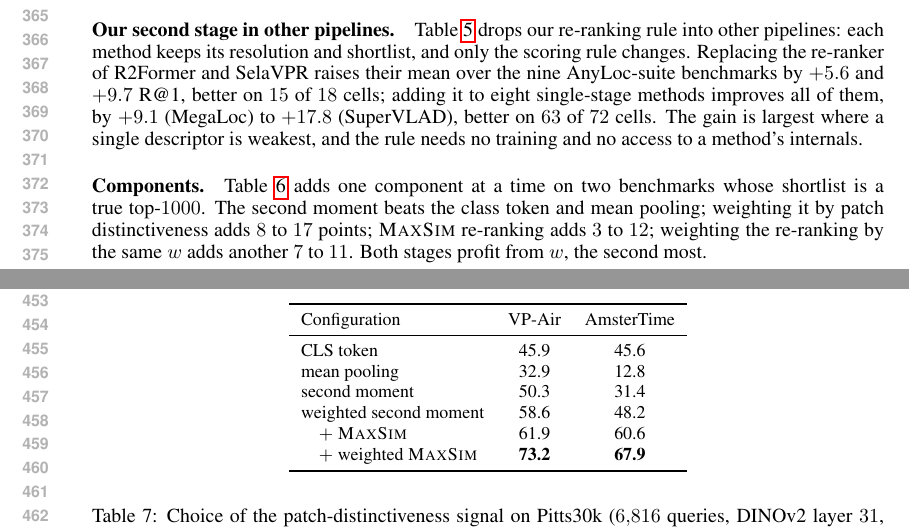
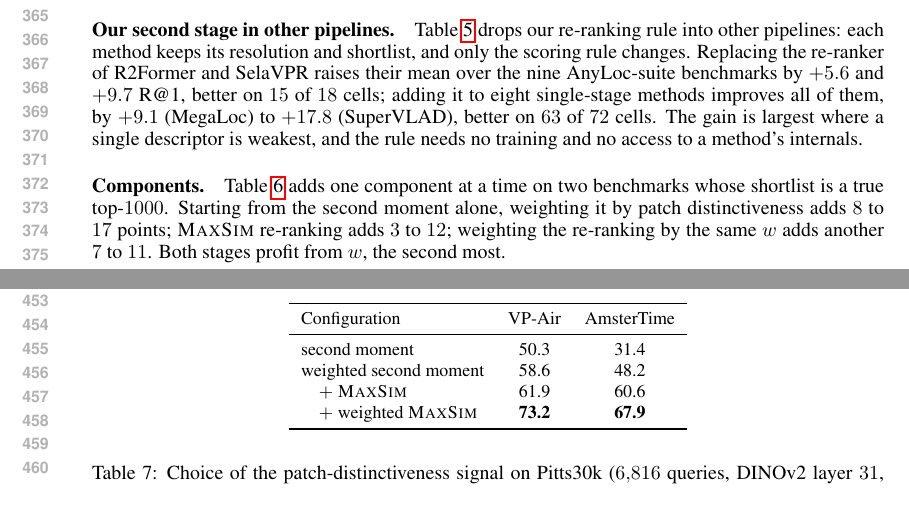
Before and after one commit to Zarreboln/iclr2027-new1, a LaTeX paper (iclr2027_conference.tex, which reads sections/04_exp_setup.tex): two parts of pages 7 and 9 of 25, joined at a grey line, cut so that both start at the same text. Compiled offline with pdfLaTeX.

Commit message:
Table 6: component ablation starts from the second moment; CLS and mean-pooling rows removed (already in Table 3)
Co-Authored-By: Claude Fable 5.1 <noreply@anthropic.com>

```diff
--- a/sections/04_exp_setup.tex
+++ b/sections/04_exp_setup.tex
@@ -149,7 +149,7 @@ VLAD-BuFF & 37.3\dlt{+23.7} & 33.9\dlt{+33.0} & 64.5\dlt{+1.0} & 96.5\dlt{+3.0}
 }
 \end{table}
 
-\paragraph{Components.} Table~\ref{tab:components} adds one component at a time on two benchmarks whose shortlist is a true top-$1000$. The second moment beats the class token and mean pooling; weighting it by patch distinctiveness adds $8$ to $17$ points; \textsc{MaxSim} re-ranking adds $3$ to $12$; weighting the re-ranking by the same $w$ adds another $7$ to $11$. Both stages profit from $w$, the second most.
+\paragraph{Components.} Table~\ref{tab:components} adds one component at a time on two benchmarks whose shortlist is a true top-$1000$. Starting from the second moment alone, weighting it by patch distinctiveness adds $8$ to $17$ points; \textsc{MaxSim} re-ranking adds $3$ to $12$; weighting the re-ranking by the same $w$ adds another $7$ to $11$. Both stages profit from $w$, the second most.
 
 \begin{table}[!htb]
 \caption{What each component adds. Recall@1 with DINOv2 on two benchmarks whose shortlist is a true top-$1000$; each row adds one component to the row above. $w$ is the patch distinctiveness of \S\ref{sec:feat}.}
@@ -160,8 +160,6 @@ VLAD-BuFF & 37.3\dlt{+23.7} & 33.9\dlt{+33.0} & 64.5\dlt{+1.0} & 96.5\dlt{+3.0}
 \toprule
 Configuration & VP-Air & AmsterTime \\
 \midrule
-CLS token & 45.9 & 45.6 \\
-mean pooling & 32.9 & 12.8 \\
 second moment & 50.3 & 31.4 \\
 weighted second moment & 58.6 & 48.2 \\
 \quad $+$ \textsc{MaxSim} & 61.9 & 60.6 \\
```
